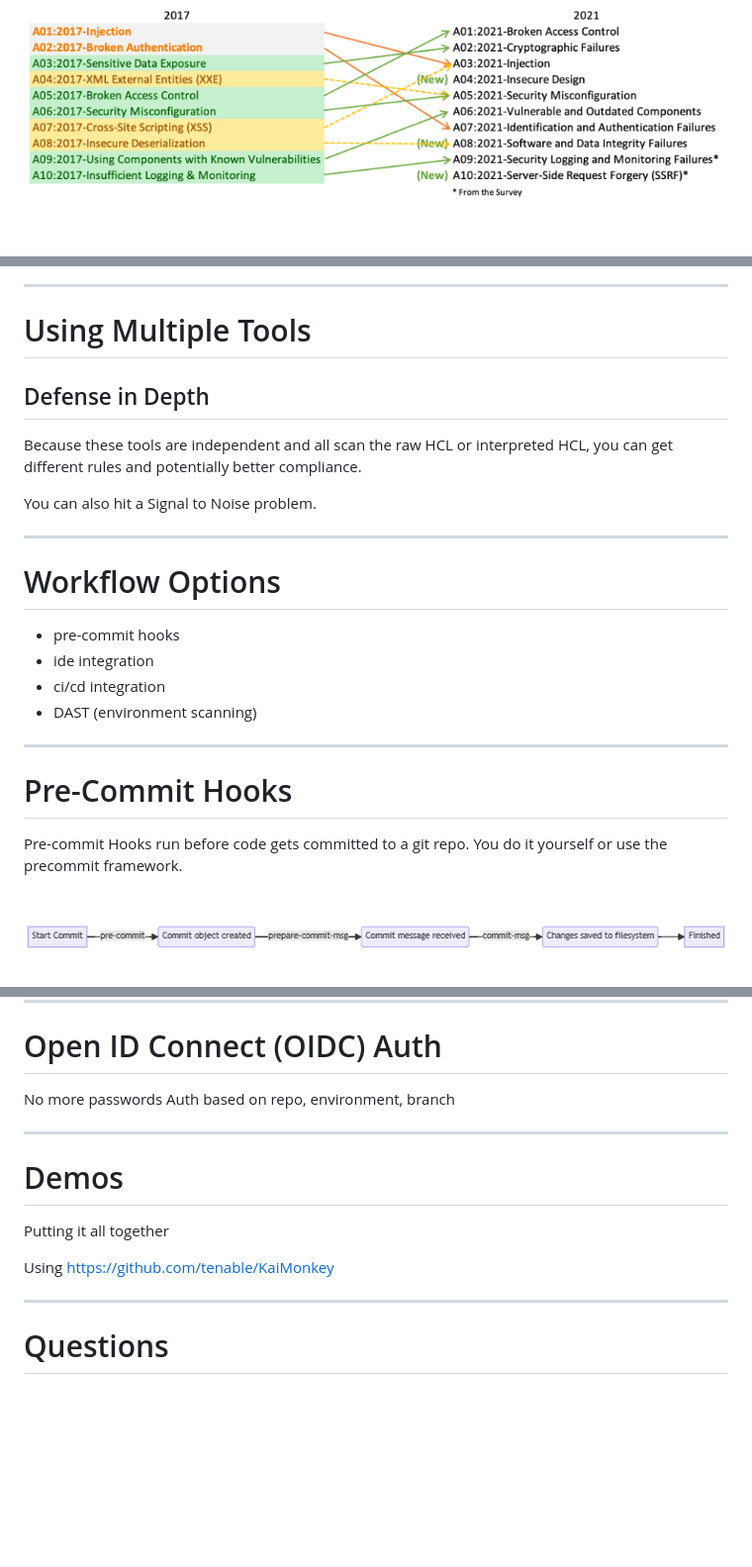
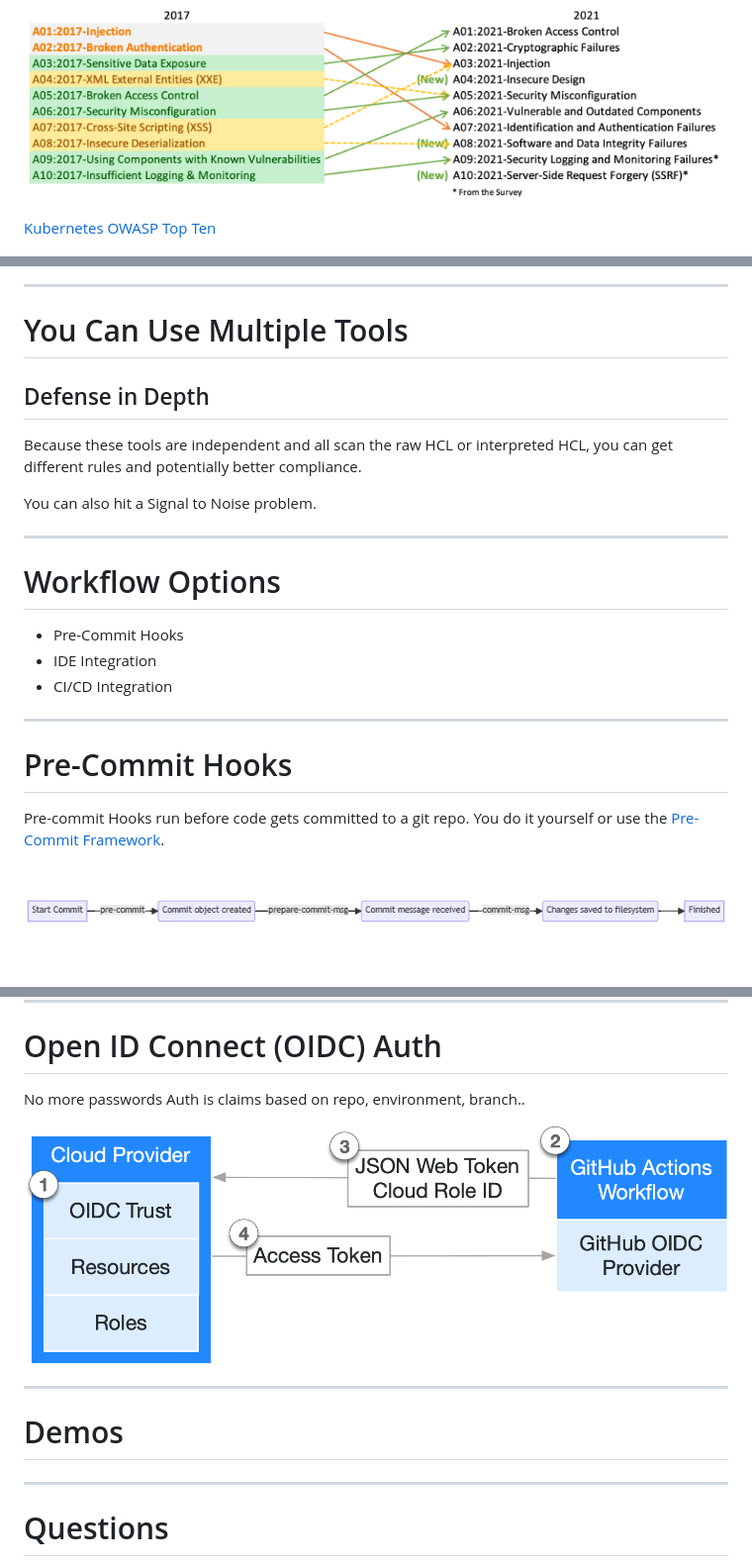
Before and after one commit to codebytes/secure-terraform-on-azure, a Markdown page: slides/Slides.md, 3 parts joined by grey strips. Shown at 99% size. GitHub-like rendering; pictures changed too: slides/img/oidc-architecture.png (added); blank space fills up the shorter version.

Commit message:
updated slides

```diff
--- a/slides/Slides.md
+++ b/slides/Slides.md
@@ -112,6 +117,8 @@ Vulnerabilities can be a simple omitted property.
 </div>
 <div>
 
+[Kubernetes OWASP Top Ten](https://owasp.org/www-project-kubernetes-top-ten/)
+
 ![50% center](./img/k8s-topten.png)
 
 </div>
@@ -210,7 +217,7 @@ BDD and Cucumber testing!
 
 ---
 
-# Using Multiple Tools
+# You Can Use Multiple Tools
 
 ## Defense in Depth
 
@@ -222,17 +229,16 @@ You can also hit a Signal to Noise problem.
 
 # Workflow Options
 
-- pre-commit hooks
-- ide integration
-- ci/cd integration
-- DAST (environment scanning)
+- Pre-Commit Hooks
+- IDE Integration
+- CI/CD Integration
 
 ---
 
 # Pre-Commit Hooks
 
 Pre-commit Hooks run before code gets committed to a git repo.
-You do it yourself or use the precommit framework.
+You do it yourself or use the [Pre-Commit Framework](https://pre-commit.com/).
 
 <br />
 
@@ -286,15 +292,13 @@ You do it yourself or use the precommit framework.
 # Open ID Connect (OIDC) Auth
 
 No more passwords
-Auth based on repo, environment, branch
+Auth is claims based on repo, environment, branch..
+
+![](./img/oidc-architecture.png)
 
 ---
 
 # Demos
-
-Putting it all together
-
-Using https://github.com/tenable/KaiMonkey
 
 ---
 
```
Also changed, not shown: other parts of slides/Slides.md (+16 -11 lines).
